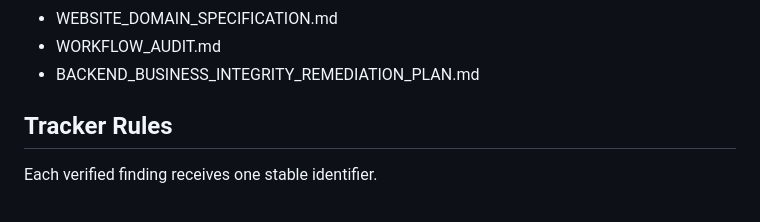
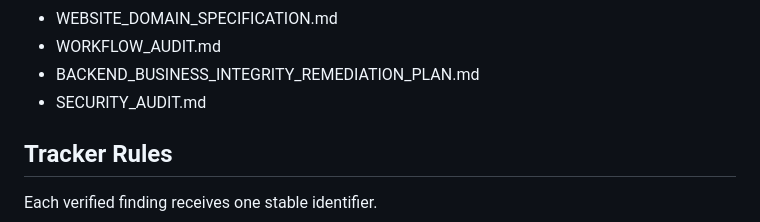
Before and after one commit to CHAFAI802/dental_clinic, a Markdown page: docs/backend/AUDIT_REMEDIATION_TRACKER.md, the part around the change. GitHub-like rendering.

Commit message:
docs(audit): register security audit in remediation scope

```diff
--- a/docs/backend/AUDIT_REMEDIATION_TRACKER.md
+++ b/docs/backend/AUDIT_REMEDIATION_TRACKER.md
@@ -25,6 +25,7 @@ The tracker covers verified findings from:
 - WEBSITE_DOMAIN_SPECIFICATION.md
 - WORKFLOW_AUDIT.md
 - BACKEND_BUSINESS_INTEGRITY_REMEDIATION_PLAN.md
+- SECURITY_AUDIT.md
 
 ## Tracker Rules
 
```
